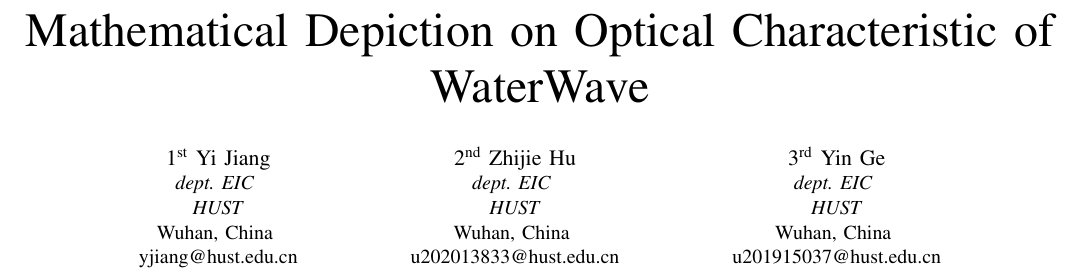
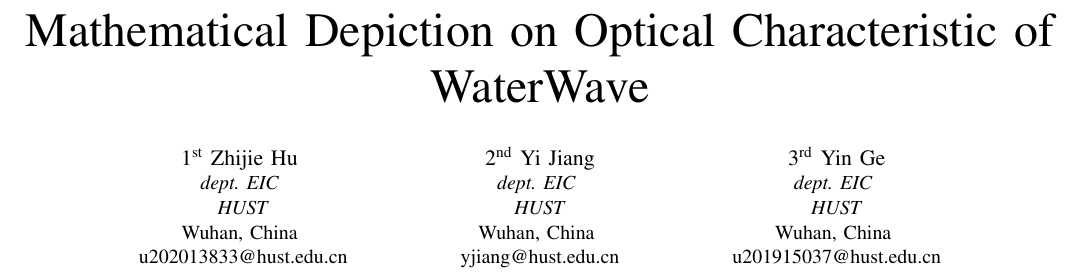
Before and after one commit to Meditator118/MathModel_WaterWave, a LaTeX paper (Project_WaterWave/Paper/MDOCW.tex): part of page 1 of 3, cut so that both start at the same text. Compiled offline with pdfLaTeX; a missing font is replaced by an installed copy or a similar font; a LaTeX package or settings file that is missing is left out.

Commit message:
edit Paper

```diff
--- a/Project_WaterWave/Paper/MDOCW.tex
+++ b/Project_WaterWave/Paper/MDOCW.tex
@@ -14,17 +14,17 @@
 \title{Mathematical Depiction on Optical Characteristic of WaterWave
 }
 
-\author{\IEEEauthorblockN{1\textsuperscript{st} Yi Jiang}
+\author{\IEEEauthorblockN{1\textsuperscript{st} Zhijie Hu }
+\IEEEauthorblockA{\textit{dept. EIC} \\
+\textit{HUST}\\
+Wuhan, China \\
+u202013833@hust.edu.cn}
+\and
+\IEEEauthorblockN{2\textsuperscript{nd} Yi Jiang}
 \IEEEauthorblockA{\textit{dept. EIC} \\
 \textit{HUST}\\
 Wuhan, China \\
 yjiang@hust.edu.cn}
-\and
-\IEEEauthorblockN{2\textsuperscript{nd} Zhijie Hu}
-\IEEEauthorblockA{\textit{dept. EIC} \\
-\textit{HUST}\\
-Wuhan, China \\
-u202013833@hust.edu.cn}
 \and
 \IEEEauthorblockN{3\textsuperscript{rd} Yin Ge}
 \IEEEauthorblockA{\textit{dept. EIC} \\
```
Also changed, not shown: Project_WaterWave/Paper/MDOCW.pdf, Project_WaterWave/Paper/fig1.png (added), 3 other files.
